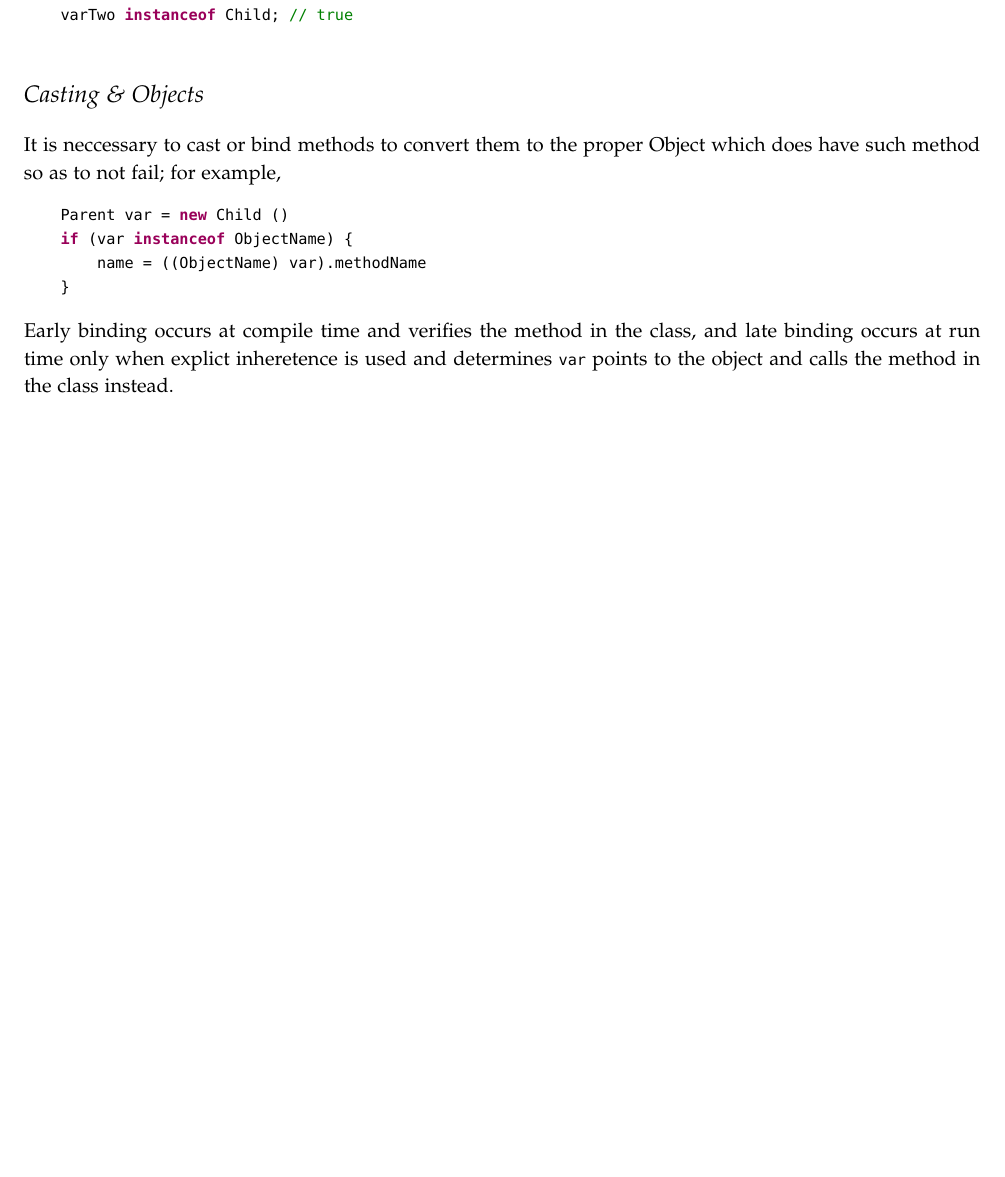
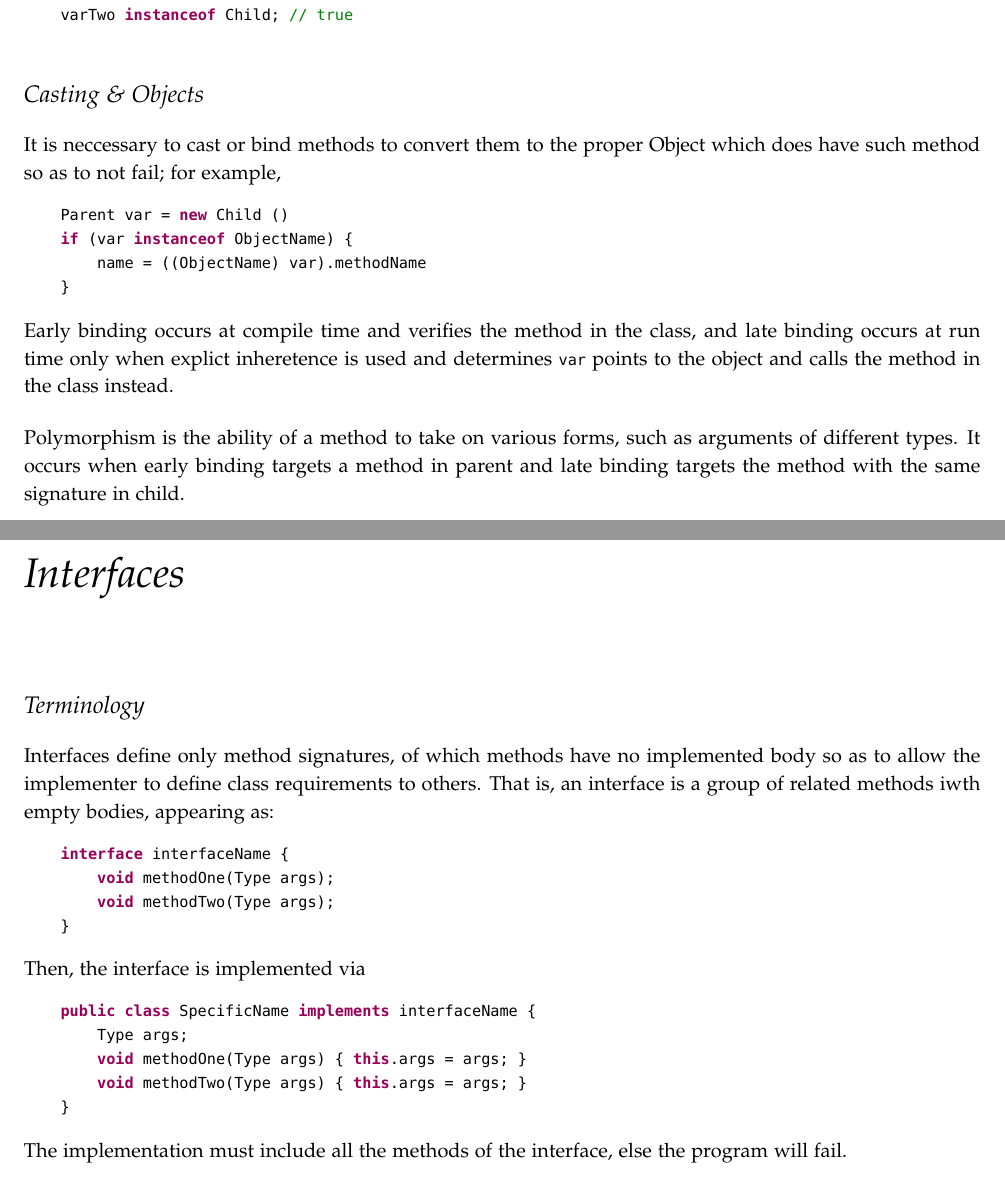
Before and after one commit to richardrobinson0924/textbook-supplements, a LaTeX book (Java-First-Year/main.tex): part of page 7 of 7 before the commit and two parts of pages 7 and 8 of 8 after it, the two joined at a grey line, cut so that both start at the same text, the shorter picture padded with empty space. Compiled offline with pdfLaTeX.

Commit message:
updated Java

```diff
--- a/Java-First-Year/main.tex
+++ b/Java-First-Year/main.tex
@@ -168,6 +168,28 @@ It is neccessary to cast or bind methods to convert them to the proper Object wh
 \end{lstlisting}
 Early binding occurs at compile time and verifies the method in the class, and late binding occurs at run time only when explict inheretence is used and determines \cd{var} points to the object and calls the method in the class instead.
 
+\bigskip
+Polymorphism is the ability of a method to take on various forms, such as arguments of different types. It occurs when early binding targets a method in parent and late binding targets the method with the same signature in child.
+
+\chapter{Interfaces}
+\section{Terminology}
+Interfaces define only method signatures, of which methods have no implemented body so as to allow the implementer to define class requirements to others. That is, an interface is a group of related methods iwth empty bodies, appearing as:
+\begin{lstlisting}
+    interface interfaceName {
+        void methodOne(Type args);
+        void methodTwo(Type args);
+    }
+\end{lstlisting}
+Then, the interface is implemented via
+\begin{lstlisting}
+    public class SpecificName implements interfaceName {
+        Type args;
+        void methodOne(Type args) { this.args = args; }
+        void methodTwo(Type args) { this.args = args; }
+    }
+\end{lstlisting}
+The implementation must include all the methods of the interface, else the program will fail.
+
 
 \end{fullwidth}
 \end{document}
```
Also changed, not shown: Java-First-Year/main.pdf.
